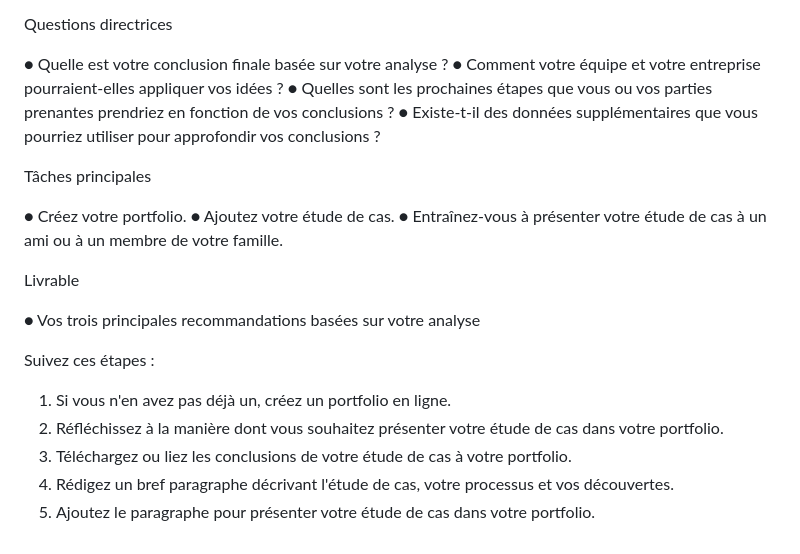
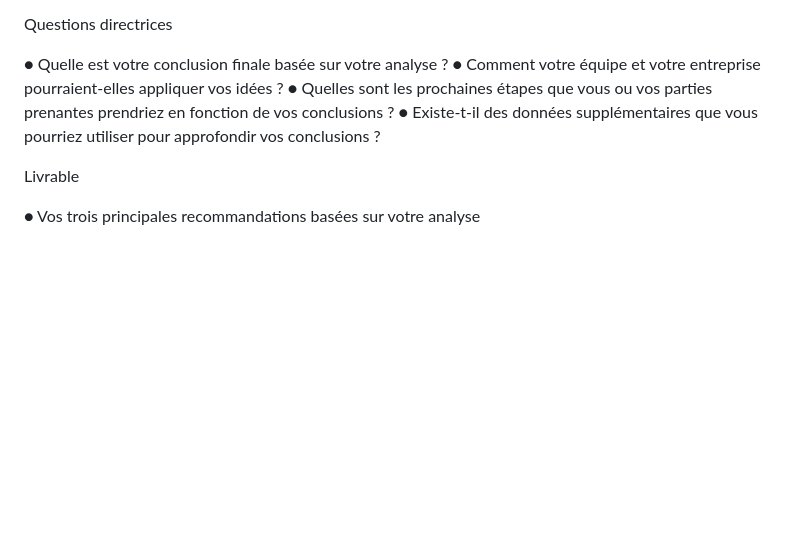
Before and after one commit to C-Durandisse/Projet_Capstone, a Markdown page: README.md, the part around the change. GitHub-like rendering; blank space fills up the shorter version.

```diff
--- a/README.md
+++ b/README.md
@@ -31,19 +31,6 @@ Questions directrices
 ● Quelles sont les prochaines étapes que vous ou vos parties prenantes prendriez en fonction de vos conclusions ?
 ● Existe-t-il des données supplémentaires que vous pourriez utiliser pour approfondir vos conclusions ?
 
-Tâches principales
-
-● Créez votre portfolio.
-● Ajoutez votre étude de cas.
-● Entraînez-vous à présenter votre étude de cas à un ami ou à un membre de votre famille.
-
 Livrable
 
 ● Vos trois principales recommandations basées sur votre analyse
-
-Suivez ces étapes :
-1. Si vous n'en avez pas déjà un, créez un portfolio en ligne.
-2. Réfléchissez à la manière dont vous souhaitez présenter votre étude de cas dans votre portfolio.
-3. Téléchargez ou liez les conclusions de votre étude de cas à votre portfolio.
-4. Rédigez un bref paragraphe décrivant l'étude de cas, votre processus et vos découvertes.
-5. Ajoutez le paragraphe pour présenter votre étude de cas dans votre portfolio.
```
